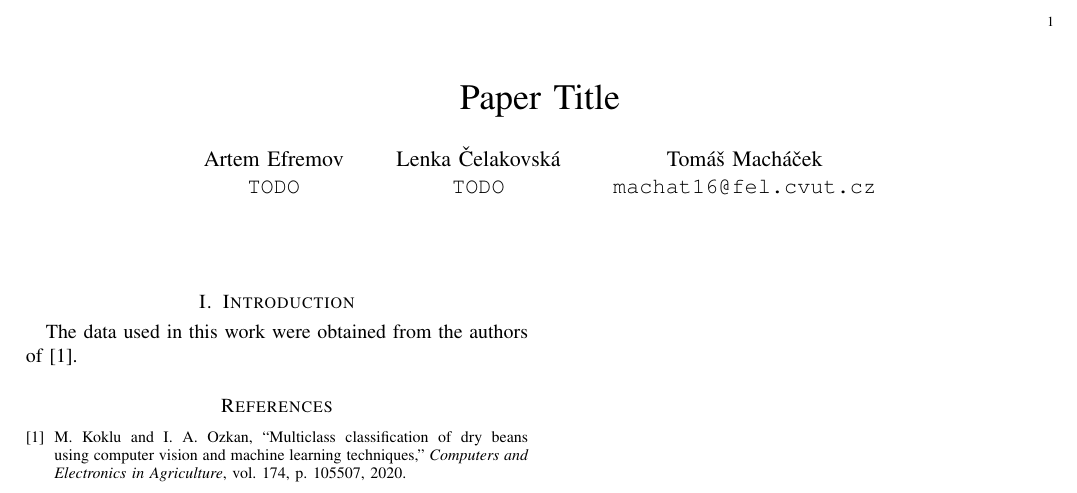
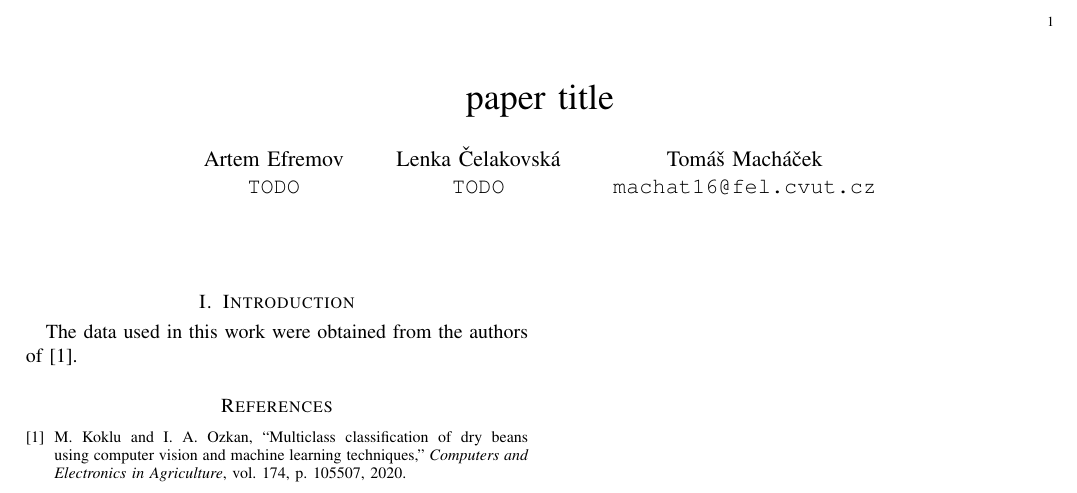
Before and after one commit to piroot01/aed-project, a LaTeX paper (paper/main.tex): part of the page, cut so that both start at the same text. Compiled offline with pdfLaTeX; a missing font is replaced by an installed copy or a similar font; a LaTeX package or settings file that is missing is left out.

Commit message:
refactor: minor changes

```diff
--- a/paper/main.tex
+++ b/paper/main.tex
@@ -50,13 +50,13 @@
 
 \begin{document}
 
-\title{Paper Title}
+\title{paper title}
 
 \author{%
     \setlength{\tabcolsep}{1.2em}%
     \begin{tabular}{ccc}
         Artem Efremov & Lenka Čelakovská & Tomáš Macháček \\
-        \texttt{TODO} & \texttt{TODO}    & \texttt{machat16@fel.cvut.cz}
+        \texttt{TODO} & \texttt{TODO} & \texttt{machat16@fel.cvut.cz}
     \end{tabular}%
 }
 
```
Also changed, not shown: paper/main.pdf (added), research_materials/W_Rand_Objective_Criteria_for_the_Evaluation_of_Clustering_Method.pdf (added).
